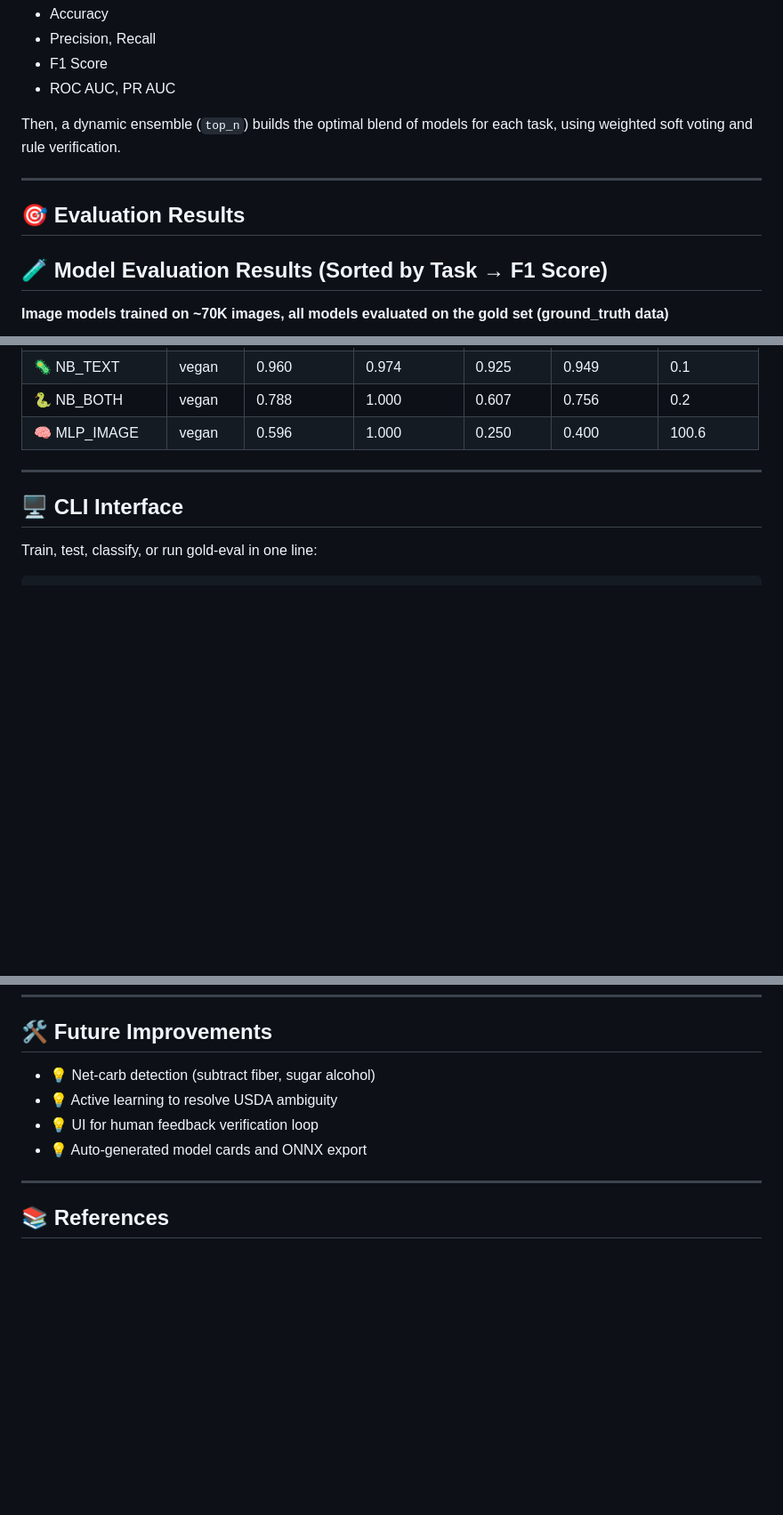
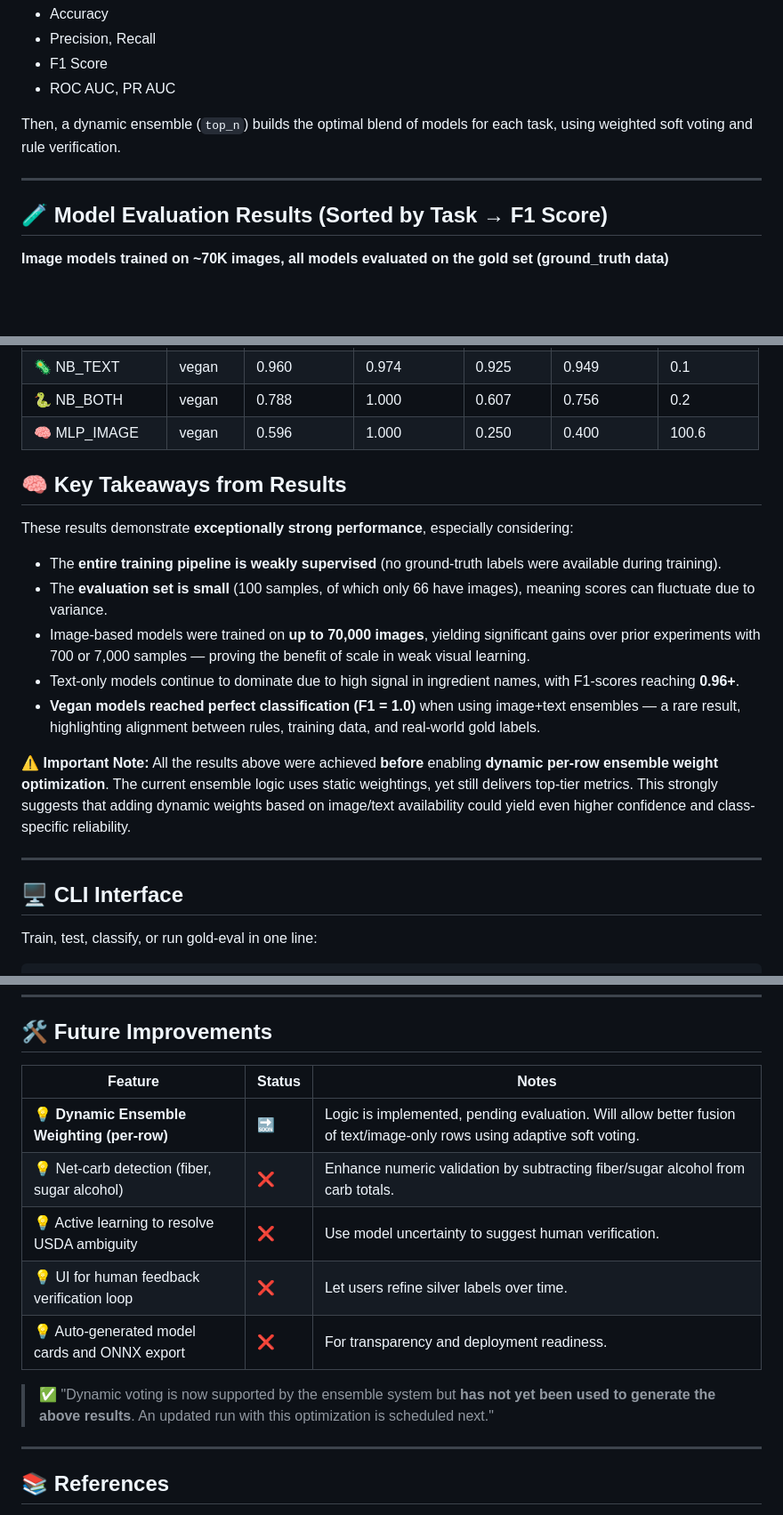
Before and after one commit to v1t3ls0n/search_by_ingredients, a Markdown page: README.md, 3 parts joined by grey strips. Shown at 89% size. Drawn GitHub-style; blank space fills up the shorter version.

```diff
--- a/README.md
+++ b/README.md
@@ -90,9 +90,6 @@ Then, a dynamic ensemble (`top_n`) builds the optimal blend of models for each t
 
 ---
 
-## 🎯 Evaluation Results
-
-
 ## 🧪 Model Evaluation Results (Sorted by Task → F1 Score)
 **Image models trained on ~70K images, all models evaluated on the gold set (ground_truth data)**
 ### 🥑 Keto Models
@@ -134,6 +131,20 @@ Then, a dynamic ensemble (`top_n`) builds the optimal blend of models for each t
 | 🦠 NB_TEXT       | vegan  | 0.960       | 0.974        | 0.925     | 0.949       | 0.1         |
 | 🐍 NB_BOTH       | vegan  | 0.788       | 1.000        | 0.607     | 0.756       | 0.2         |
 | 🧠 MLP_IMAGE     | vegan  | 0.596       | 1.000        | 0.250     | 0.400       | 100.6       |
+
+
+## 🧠 Key Takeaways from Results
+
+These results demonstrate **exceptionally strong performance**, especially considering:
+
+* The **entire training pipeline is weakly supervised** (no ground-truth labels were available during training).
+* The **evaluation set is small** (100 samples, of which only 66 have images), meaning scores can fluctuate due to variance.
+* Image-based models were trained on **up to 70,000 images**, yielding significant gains over prior experiments with 700 or 7,000 samples — proving the benefit of scale in weak visual learning.
+* Text-only models continue to dominate due to high signal in ingredient names, with F1-scores reaching **0.96+**.
+* **Vegan models reached perfect classification (F1 = 1.0)** when using image+text ensembles — a rare result, highlighting alignment between rules, training data, and real-world gold labels.
+
+⚠️ **Important Note:**
+All the results above were achieved **before** enabling **dynamic per-row ensemble weight optimization**. The current ensemble logic uses static weightings, yet still delivers top-tier metrics. This strongly suggests that adding dynamic weights based on image/text availability could yield even higher confidence and class-specific reliability.
 
 ---
 
@@ -233,10 +244,15 @@ Or via Docker:
 
 ## 🛠️ Future Improvements
 
-* 💡 Net-carb detection (subtract fiber, sugar alcohol)
-* 💡 Active learning to resolve USDA ambiguity
-* 💡 UI for human feedback verification loop
-* 💡 Auto-generated model cards and ONNX export
+| Feature                                       | Status | Notes                                                                                                                  |
+| --------------------------------------------- | ------ | ---------------------------------------------------------------------------------------------------------------------- |
+| 💡 **Dynamic Ensemble Weighting (per-row)**   | 🔜     | Logic is implemented, pending evaluation. Will allow better fusion of text/image-only rows using adaptive soft voting. |
+| 💡 Net-carb detection (fiber, sugar alcohol)  | ❌      | Enhance numeric validation by subtracting fiber/sugar alcohol from carb totals.                                        |
+| 💡 Active learning to resolve USDA ambiguity  | ❌      | Use model uncertainty to suggest human verification.                                                                   |
+| 💡 UI for human feedback verification loop    | ❌      | Let users refine silver labels over time.                                                                              |
+| 💡 Auto-generated model cards and ONNX export | ❌      | For transparency and deployment readiness.                                                                             |
+
+> ✅ "Dynamic voting is now supported by the ensemble system but **has not yet been used to generate the above results**. An updated run with this optimization is scheduled next."
 
 ---
 
```
